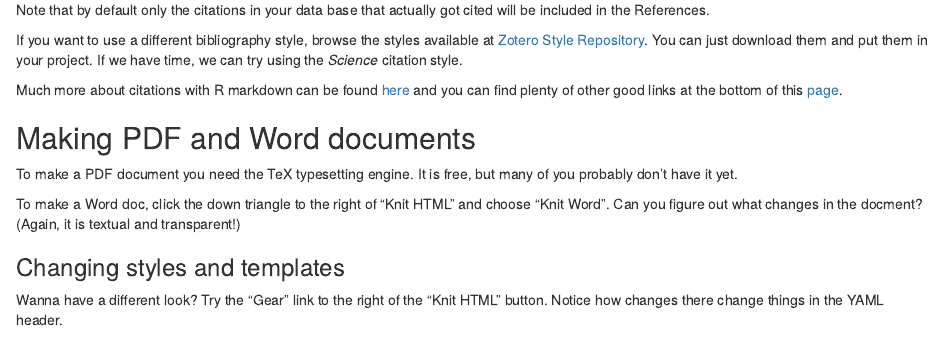
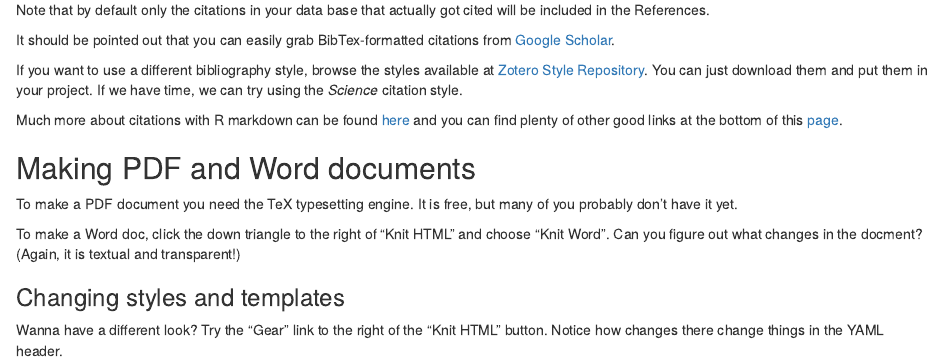
Before and after one commit to eriqande/grandma-recipe, an R Markdown document (auto-recipe.Rmd): the page in a window 1100 px wide, from 5450 px down. Rendered offline with R 4.5, knitr and Pandoc, with nearby package versions.

Commit message:
Add goog schol bibtex note.

```diff
--- a/auto-recipe.Rmd
+++ b/auto-recipe.Rmd
@@ -271,6 +271,9 @@ Note that by default only the citations in your
 data base that actually got cited will be included
 in the References.
 
+It should be pointed out that you can easily grab
+BibTex-formatted citations from [Google Scholar](http://scholar.google.com).
+
 If you want to use a different bibliography style, browse
 the styles available at [Zotero Style Repository](https://zotero.org/styles).
 You can just download them and put them in your project.
```
